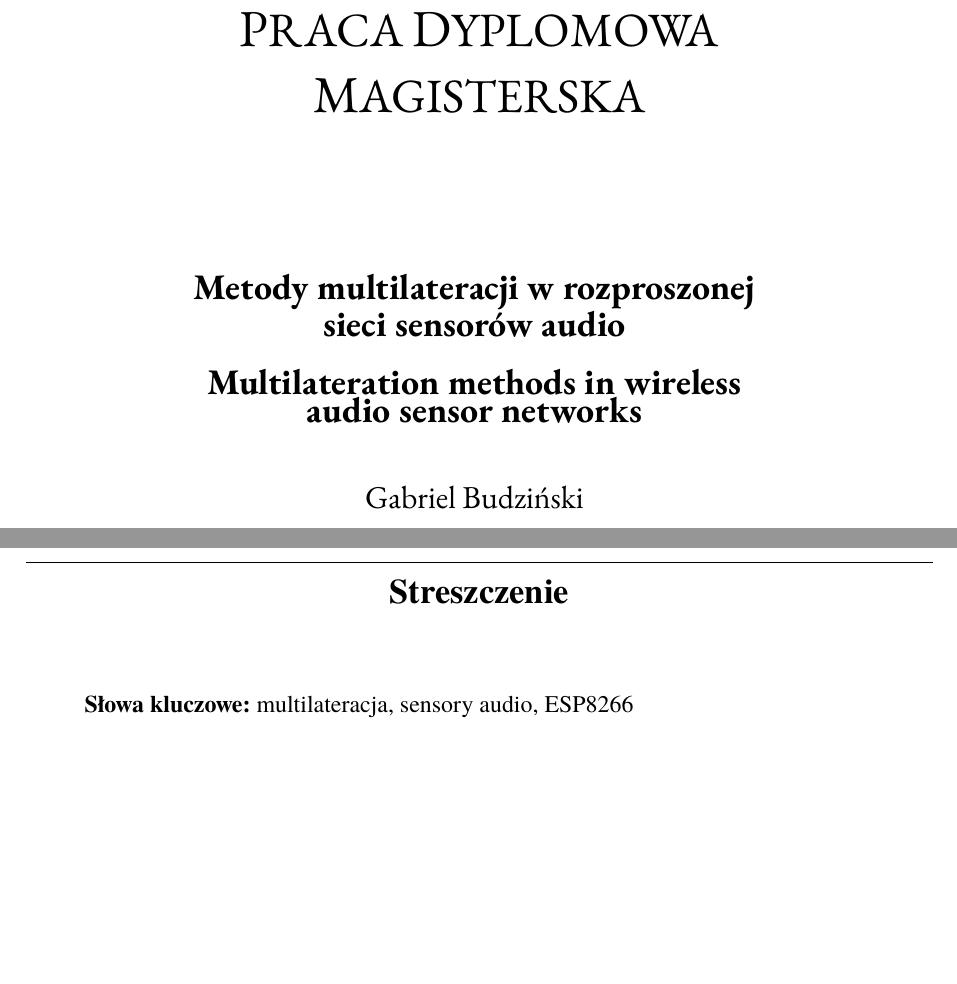
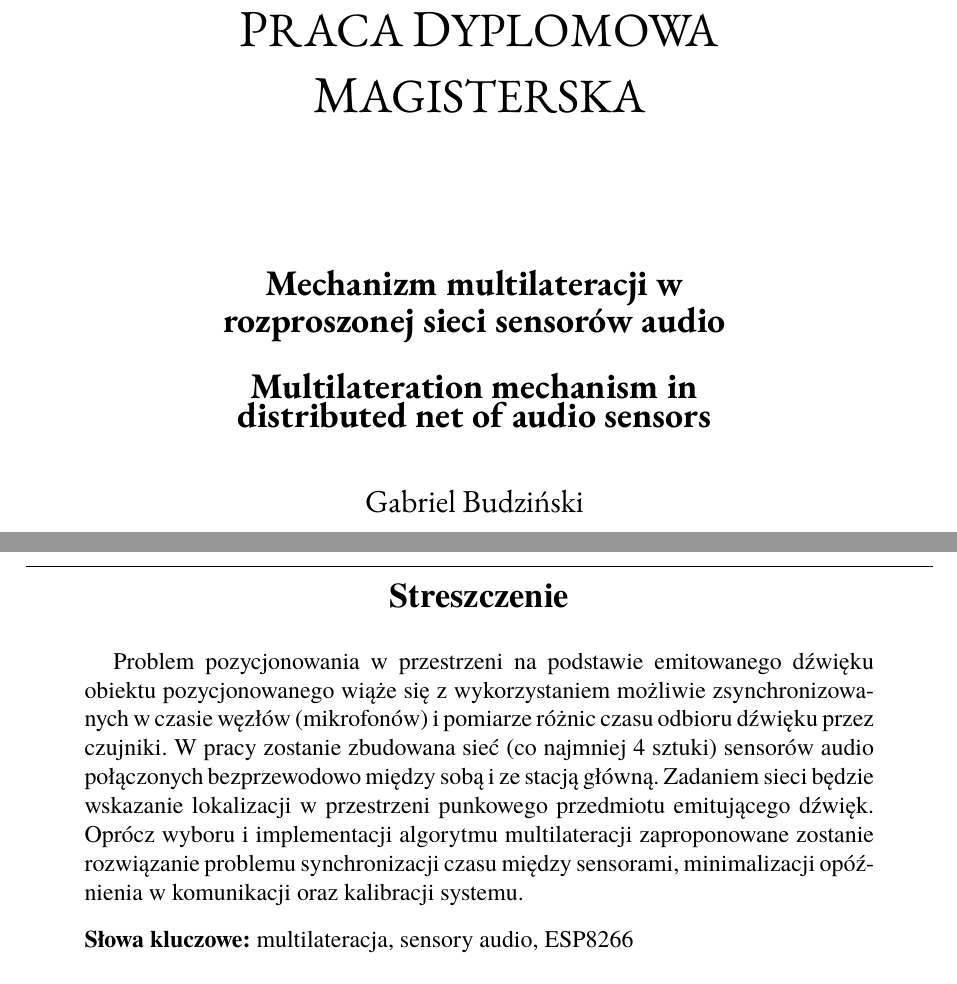
Before and after one commit to pucikplay/Praca-magisterska, a LaTeX book (latex/Dyplom.tex, which reads latex/streszczenie.tex): two parts of pages 1 and 2 of 16, joined at a grey line, cut so that both start at the same text, the shorter picture padded with empty space. Compiled offline with pdfLaTeX.

Commit message:
Topic change and abstract creation

```diff
--- a/latex/Dyplom.tex
+++ b/latex/Dyplom.tex
@@ -830,9 +830,9 @@ Kierunek: & {\bfseries \@kierunek}\\
 
 %%%%%%%%%%%%%%%%%%%%%%%%%%%%%%%%%%%%%%%%%%%%%%%%%%%%%%%%%%%%%%%%%%%%%%%%%%%%%%%%%%
 %\Mastertrue % INFO: odkomentuj, jeśli to praca magisterska
-\title{Metody multilateracji w rozproszonej sieci sensorów audio} % INFO: tytuł pracy w języku polskim
+\title{Mechanizm multilateracji w rozproszonej sieci sensorów audio} % INFO: tytuł pracy w języku polskim
 \titleShort{Metody multilateracji ...}  % INFO: krótki tytuł pracy (do zamieszczenia w stopce, sklejony z imieniem i nazwiskiem autora nie powinien zająć więcej niż jedną linijkę)
-\titleEN{Multilateration methods in wireless audio sensor networks} % INFO: tytuł pracy w języku angielskim
+\titleEN{Multilateration mechanism in distributed net of audio sensors} % INFO: tytuł pracy w języku angielskim
 \author{Gabriel Budziński}  % INFO: imię i nazwisko autora
 \uczelnia{Politechnika Wrocławska} % INFO: nazwa uczelni
 \wydzial{Wydział Informatyki i Telekomunikacji} % INFO: nazwa wydziału
--- a/latex/streszczenie.tex
+++ b/latex/streszczenie.tex
@@ -12,7 +12,7 @@
 %%%Nam id nulla a adipiscing tortor, dictum ut, lobortis urna. Donec non dui. Cras tempus orci ipsum, molestie quis, lacinia varius nunc, rhoncus purus, consectetuer congue risus.
 %\mbox{}\vspace{2cm} % można przesunąć, w zależności od długości streszczenia
 \begin{abstract}
-
+    Problem pozycjonowania w przestrzeni na podstawie emitowanego dźwięku obiektu pozycjonowanego wiąże się z wykorzystaniem możliwie zsynchronizowanych w czasie węzłów (mikrofonów) i pomiarze różnic czasu odbioru dźwięku przez czujniki. W pracy zostanie zbudowana sieć (co najmniej 4 sztuki) sensorów audio połączonych bezprzewodowo między sobą i ze stacją główną. Zadaniem sieci będzie wskazanie lokalizacji w przestrzeni punkowego przedmiotu emitującego dźwięk. Oprócz wyboru i implementacji algorytmu multilateracji zaproponowane zostanie rozwiązanie problemu synchronizacji czasu między sensorami, minimalizacji opóźnienia w komunikacji oraz kalibracji systemu.
 \end{abstract}
 \mykeywords
 
```
Also changed, not shown: README.md, latex/Dyplom.pdf.
